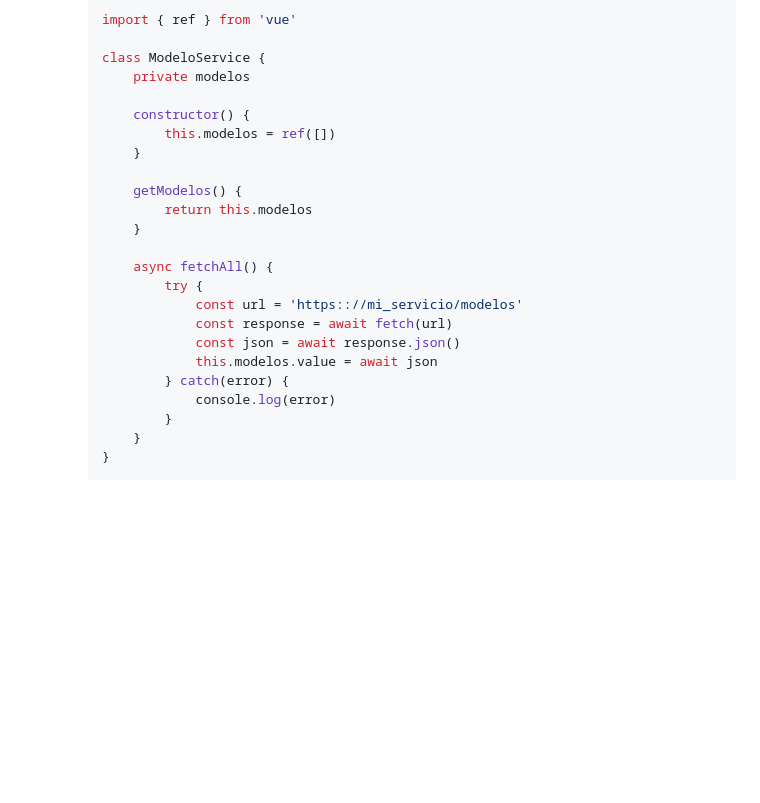
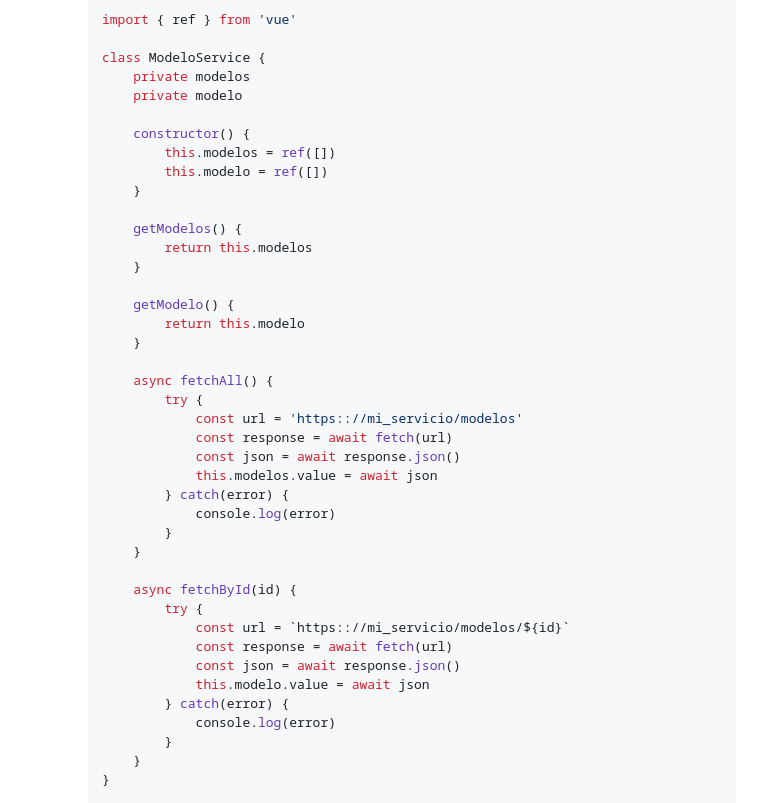
Before and after one commit to petrix12/wireui2024, a Markdown page: vue.md, the part around the change. GitHub-like rendering; blank space fills up the shorter version.

Commit message:
vue - servicios

```diff
--- a/vue.md
+++ b/vue.md
@@ -1016,13 +1016,19 @@
 
         class ModeloService {
             private modelos
+            private modelo
 
             constructor() {
                 this.modelos = ref([])
+                this.modelo = ref([])
             }
 
             getModelos() {
                 return this.modelos
+            }
+
+            getModelo() {
+                return this.modelo
             }
 
             async fetchAll() {
@@ -1031,6 +1037,17 @@
                     const response = await fetch(url)
                     const json = await response.json()
                     this.modelos.value = await json
+                } catch(error) {
+                    console.log(error)
+                }
+            }
+
+            async fetchById(id) {
+                try {
+                    const url = `https:://mi_servicio/modelos/${id}`
+                    const response = await fetch(url)
+                    const json = await response.json()
+                    this.modelo.value = await json
                 } catch(error) {
                     console.log(error)
                 }
```
